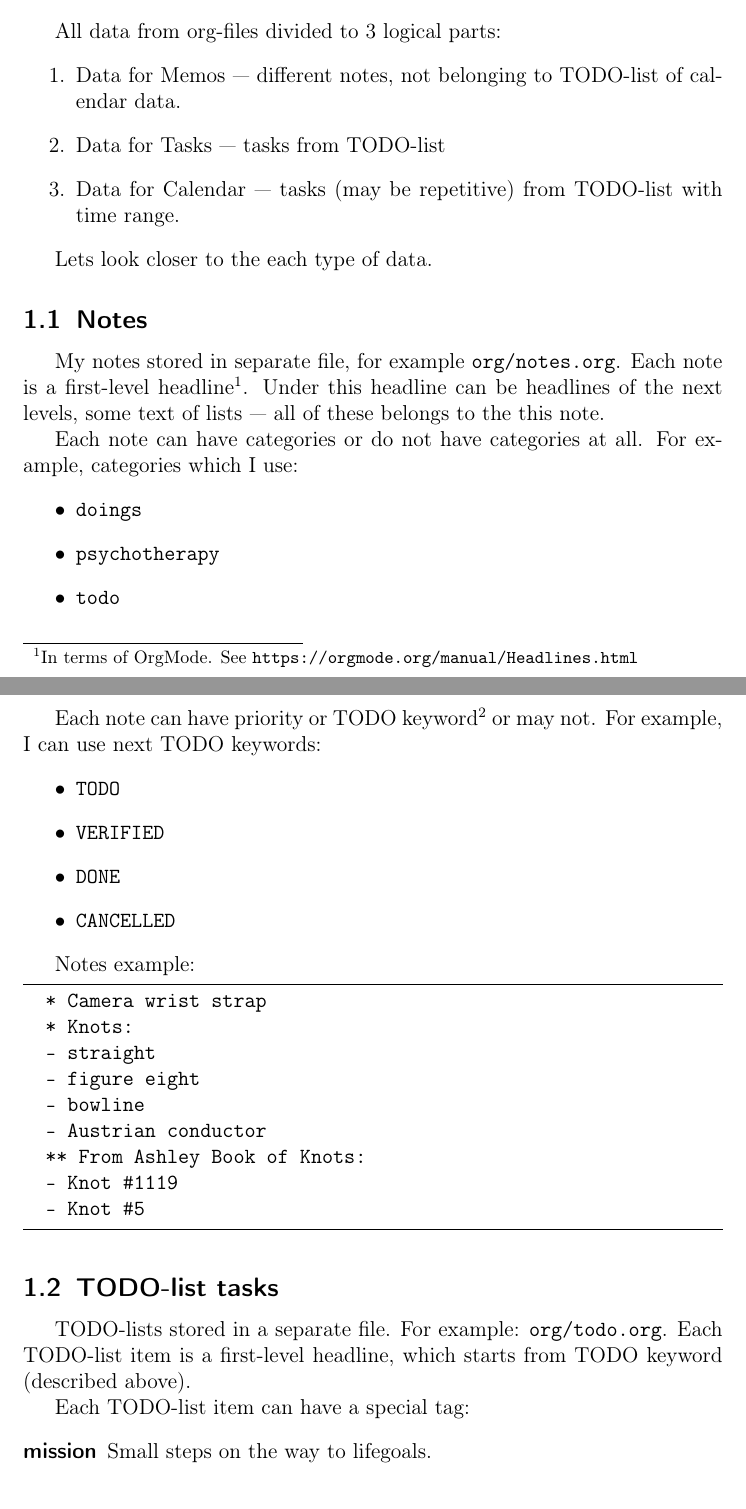
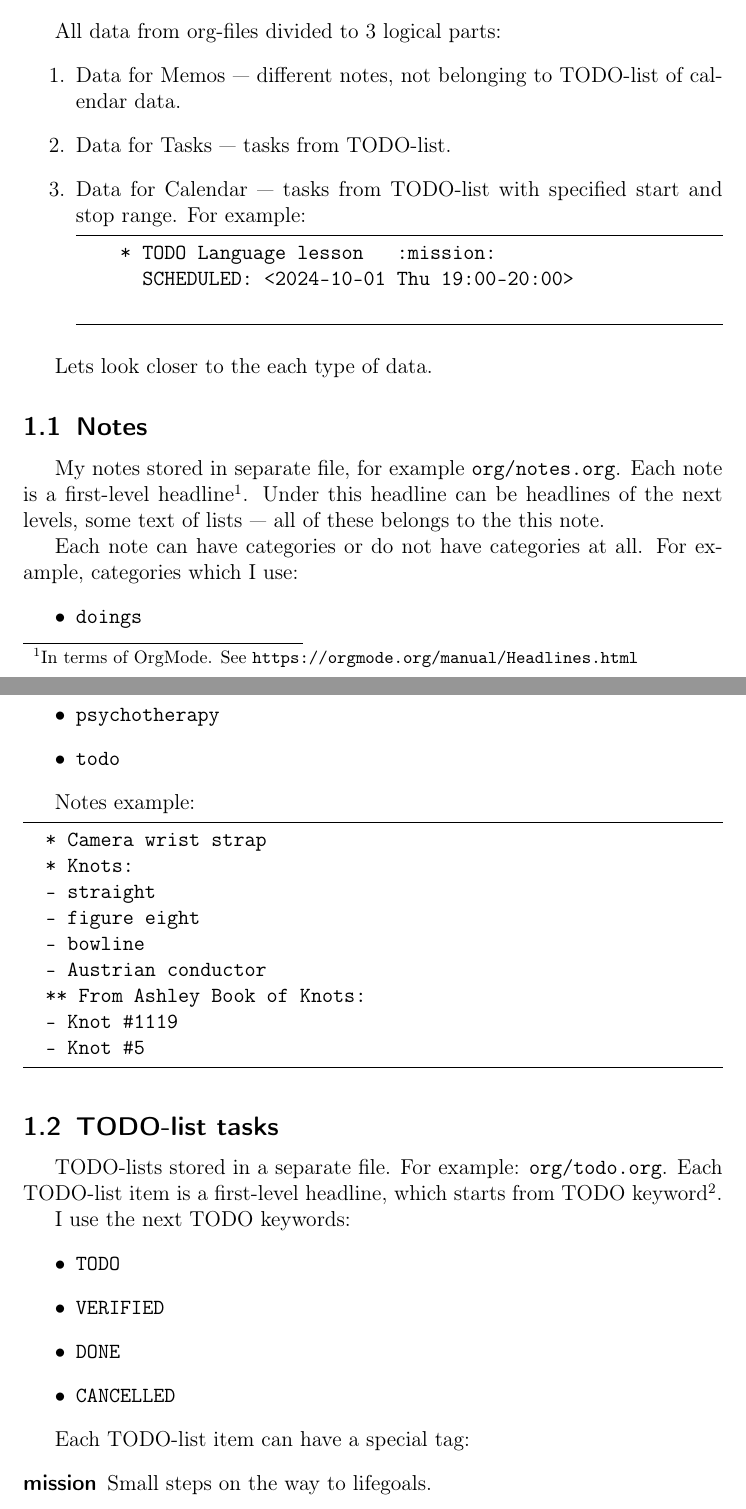
Before and after one commit to eugeneandrienko/palm-sync-daemon, a LaTeX paper (docs/tex/technical_description.tex): two parts of pages 5 and 6 of 32, joined at a grey line, cut so that both start at the same text. Compiled offline with pdfLaTeX.

Commit message:
Little clarification of technical description

```diff
--- a/docs/tex/technical_description.tex
+++ b/docs/tex/technical_description.tex
@@ -150,9 +150,13 @@ All data from org-files divided to 3 logical parts:
 \begin{enumerate}
 \item Data for Memos~--- different notes, not belonging to TODO-list of calendar
   data.
-\item Data for Tasks~--- tasks from TODO-list
-\item Data for Calendar~--- tasks (may be repetitive) from TODO-list with time
-  range.
+\item Data for Tasks~--- tasks from TODO-list.
+\item Data for Calendar~--- tasks from TODO-list with specified start and stop
+  range. For example:
+  \begin{lstlisting}[language=org]
+    * TODO Language lesson   :mission:
+      SCHEDULED: <2024-10-01 Thu 19:00-20:00>
+  \end{lstlisting}
 \end{enumerate}
 
 Lets look closer to the each type of data.
@@ -174,16 +178,6 @@ categories which I use:
 \item \texttt{todo}
 \end{itemize}
 
-Each note can have priority or TODO keyword\footnote{See
-  \url{https://orgmode.org/manual/TODO-Basics.html}} or may not. For example, I
-can use next TODO keywords:
-\begin{itemize}
-\item \texttt{TODO}
-\item \texttt{VERIFIED}
-\item \texttt{DONE}
-\item \texttt{CANCELLED}
-\end{itemize}
-
 Notes example:
 \begin{lstlisting}[language=org]
   * Camera wrist strap
@@ -201,8 +195,16 @@ Notes example:
 \label{sec:todo-list-tasks}
 
 TODO-lists stored in a separate file. For example: \texttt{org/todo.org}. Each
-TODO-list item is a first-level headline, which starts from TODO keyword
-(described above).
+TODO-list item is a first-level headline, which starts from TODO
+keyword\footnote{See \url{https://orgmode.org/manual/TODO-Basics.html}}.
+
+I use the next TODO keywords:
+\begin{itemize}
+\item \texttt{TODO}
+\item \texttt{VERIFIED}
+\item \texttt{DONE}
+\item \texttt{CANCELLED}
+\end{itemize}
 
 Each TODO-list item can have a special tag:
 \begin{description}
```
Also changed, not shown: docs/tex/technical_description.tex (8 more changed lines).
